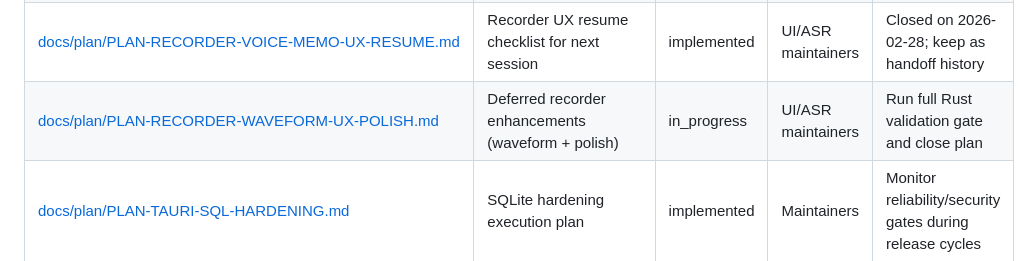
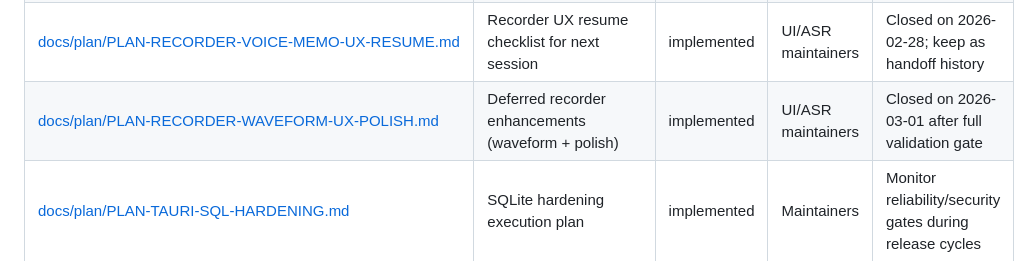
Before and after one commit to esandorfi/lepupitre, a Markdown page: docs/STATUS.md, the part around the change. GitHub-like rendering.

```diff
--- a/docs/STATUS.md
+++ b/docs/STATUS.md
@@ -29,7 +29,7 @@ This file tracks what is canonical, proposal-only, and archived.
 | [docs/plan/PLAN-ASR-OPS-VERIFICATION.md](plan/PLAN-ASR-OPS-VERIFICATION.md) | ASR ops verification and diagnostics hardening | proposed | ASR maintainers | Deliver Phase 1 (`--version`, `doctor --json`, app compatibility parse) |
 | [docs/plan/PLAN-RECORDER-VOICE-MEMO-UX.md](plan/PLAN-RECORDER-VOICE-MEMO-UX.md) | Recorder voice-memo UX execution plan | implemented | UI/ASR maintainers | Keep in sync with deferred follow-up scope |
 | [docs/plan/PLAN-RECORDER-VOICE-MEMO-UX-RESUME.md](plan/PLAN-RECORDER-VOICE-MEMO-UX-RESUME.md) | Recorder UX resume checklist for next session | implemented | UI/ASR maintainers | Closed on 2026-02-28; keep as handoff history |
-| [docs/plan/PLAN-RECORDER-WAVEFORM-UX-POLISH.md](plan/PLAN-RECORDER-WAVEFORM-UX-POLISH.md) | Deferred recorder enhancements (waveform + polish) | in_progress | UI/ASR maintainers | Run full Rust validation gate and close plan |
+| [docs/plan/PLAN-RECORDER-WAVEFORM-UX-POLISH.md](plan/PLAN-RECORDER-WAVEFORM-UX-POLISH.md) | Deferred recorder enhancements (waveform + polish) | implemented | UI/ASR maintainers | Closed on 2026-03-01 after full validation gate |
 | [docs/plan/PLAN-TAURI-SQL-HARDENING.md](plan/PLAN-TAURI-SQL-HARDENING.md) | SQLite hardening execution plan | implemented | Maintainers | Monitor reliability/security gates during release cycles |
 | [docs/plan/PLAN-UI-PREFERENCES-STORAGE.md](plan/PLAN-UI-PREFERENCES-STORAGE.md) | UI preference persistence migration | in_progress | Maintainers | Complete Tauri-native backend migration after boundary enforcement |
 | [docs/plan/PLAN-DOMAIN-CODE-ALIGNMENT.md](plan/PLAN-DOMAIN-CODE-ALIGNMENT.md) | Bounded-context code organization migration | in_progress | Maintainers | Keep new code in domain modules by default and tune guard-rail thresholds as code evolves |
```
Also changed, not shown: docs/plan/PLAN-RECORDER-WAVEFORM-UX-POLISH.md (+10 -1 lines).
